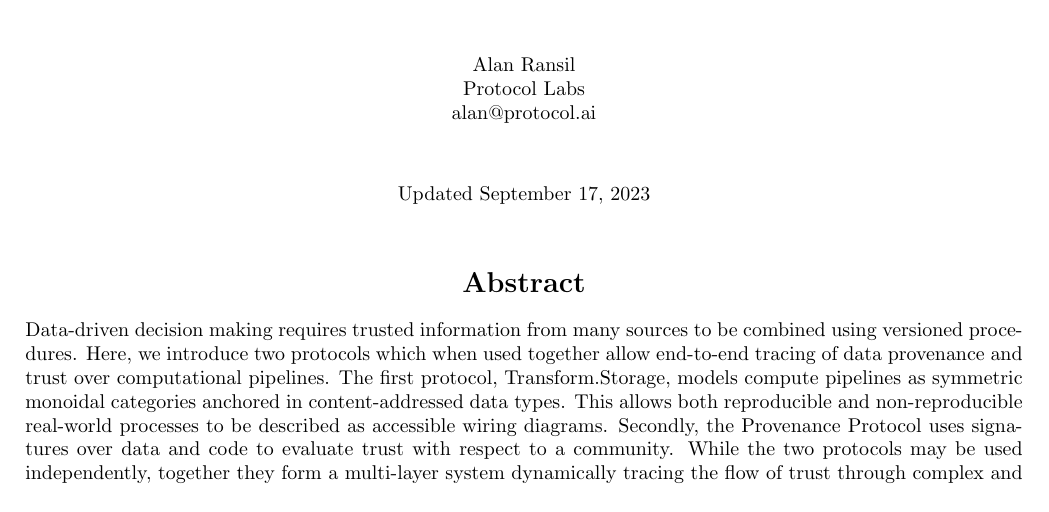
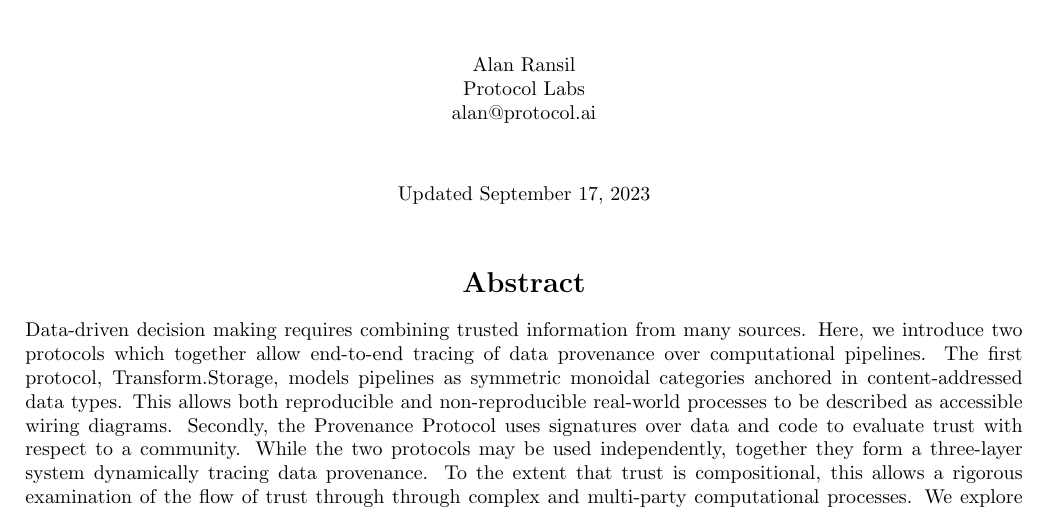
Before and after one commit to redransil/transform-prov-paper, a LaTeX document (transform-prov-paper.tex): part of page 1 of 14, cut so that both start at the same text. Compiled offline with pdfLaTeX.

Commit message:
edits to abstract

```diff
--- a/transform-prov-paper.tex
+++ b/transform-prov-paper.tex
@@ -69,7 +69,7 @@ Updated \today
 
 \end{center}
 
-\noindent Data-driven decision making requires trusted information from many sources to be combined using versioned procedures. Here, we introduce two protocols which when used together allow end-to-end tracing of data provenance and trust over computational pipelines. The first protocol, Transform.Storage, models compute pipelines as symmetric monoidal categories anchored in content-addressed data types. This allows both reproducible and non-reproducible real-world processes to be described as accessible wiring diagrams. Secondly, the Provenance Protocol uses signatures over data and code to evaluate trust with respect to a community.  While the two protocols may be used independently, together they form a multi-layer system dynamically tracing the flow of trust through complex and multi-party computational processes. We explore applications of this paradigm to real-world use cases.
+\noindent Data-driven decision making requires combining trusted information from many sources. Here, we introduce two protocols which together allow end-to-end tracing of data provenance over computational pipelines. The first protocol, Transform.Storage, models pipelines as symmetric monoidal categories anchored in content-addressed data types. This allows both reproducible and non-reproducible real-world processes to be described as accessible wiring diagrams. Secondly, the Provenance Protocol uses signatures over data and code to evaluate trust with respect to a community.  While the two protocols may be used independently, together they form a three-layer system dynamically tracing data provenance. To the extent that trust is compositional, this allows a rigorous examination of the flow of trust through through complex and multi-party computational processes. We explore applications of this paradigm to real-world use cases.
 
 
 \begin{multicols}{2}
```
Also changed, not shown: transform-prov-paper.pdf, 5 other files.
